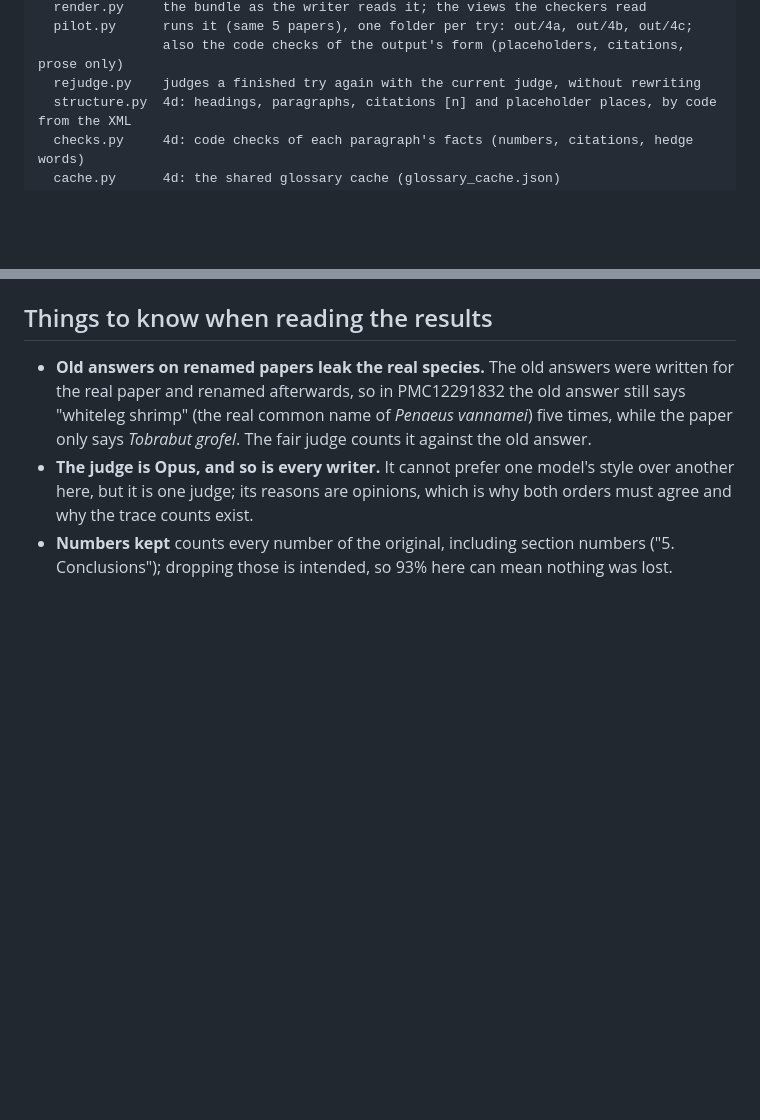
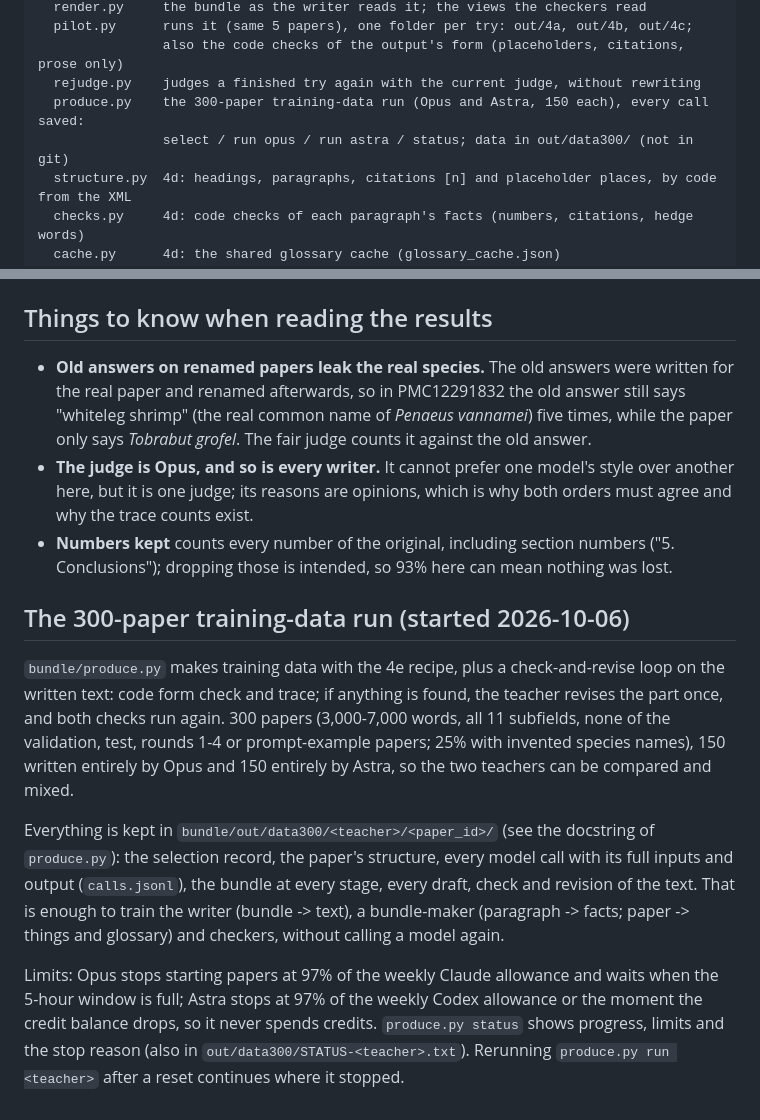
Before and after one commit to MaximeRivest/sciencemadereadable, a Markdown page: training/notes/README.md, 2 parts joined by grey strips. Drawn GitHub-style; blank space fills up the shorter version.

Commit message:
Notes README: the 300-paper training-data run

```diff
--- a/training/notes/README.md
+++ b/training/notes/README.md
@@ -81,6 +81,8 @@ bundle/       round 4: the dense bundle
   pilot.py      runs it (same 5 papers), one folder per try: out/4a, out/4b, out/4c;
                 also the code checks of the output's form (placeholders, citations, prose only)
   rejudge.py    judges a finished try again with the current judge, without rewriting
+  produce.py    the 300-paper training-data run (Opus and Astra, 150 each), every call saved:
+                select / run opus / run astra / status; data in out/data300/ (not in git)
   structure.py  4d: headings, paragraphs, citations [n] and placeholder places, by code from the XML
   checks.py     4d: code checks of each paragraph's facts (numbers, citations, hedge words)
   cache.py      4d: the shared glossary cache (glossary_cache.json)
@@ -264,3 +266,24 @@ judge now also sees the rest of the paper and, from 4b's re-judging on, its capt
   agree and why the trace counts exist.
 - **Numbers kept** counts every number of the original, including section numbers ("5.
   Conclusions"); dropping those is intended, so 93% here can mean nothing was lost.
+
+## The 300-paper training-data run (started 2026-10-06)
+
+`bundle/produce.py` makes training data with the 4e recipe, plus a check-and-revise loop on
+the written text: code form check and trace; if anything is found, the teacher revises the
+part once, and both checks run again. 300 papers (3,000-7,000 words, all 11 subfields, none
+of the validation, test, rounds 1-4 or prompt-example papers; 25% with invented species
+names), 150 written entirely by Opus and 150 entirely by Astra, so the two teachers can be
+compared and mixed.
+
+Everything is kept in `bundle/out/data300/<teacher>/<paper_id>/` (see the docstring of
+`produce.py`): the selection record, the paper's structure, every model call with its full
+inputs and output (`calls.jsonl`), the bundle at every stage, every draft, check and
+revision of the text. That is enough to train the writer (bundle -> text), a bundle-maker
+(paragraph -> facts; paper -> things and glossary) and checkers, without calling a model again.
+
+Limits: Opus stops starting papers at 97% of the weekly Claude allowance and waits when the
+5-hour window is full; Astra stops at 97% of the weekly Codex allowance or the moment the
+credit balance drops, so it never spends credits. `produce.py status` shows progress, limits
+and the stop reason (also in `out/data300/STATUS-<teacher>.txt`). Rerunning `produce.py run
+<teacher>` after a reset continues where it stopped.
```
